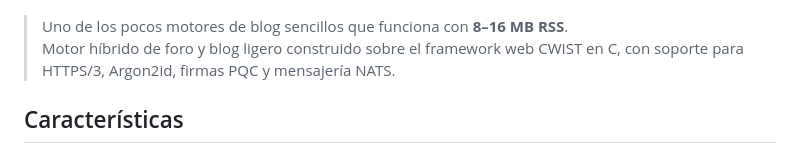
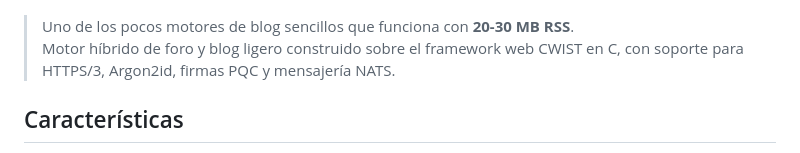
Before and after one commit to gg582/fly.board, a Markdown page: README.es.md, the part around the change. GitHub-like rendering.

```diff
--- a/README.es.md
+++ b/README.es.md
@@ -2,7 +2,7 @@
 
 ![fly.board logo](img/logo.png)
 
-> Uno de los pocos motores de blog sencillos que funciona con **8–16 MB RSS**.
+> Uno de los pocos motores de blog sencillos que funciona con **20-30 MB RSS**.
 > Motor híbrido de foro y blog ligero construido sobre el framework web CWIST en C, con soporte para HTTPS/3, Argon2id, firmas PQC y mensajería NATS.
 
 ## Características
```
